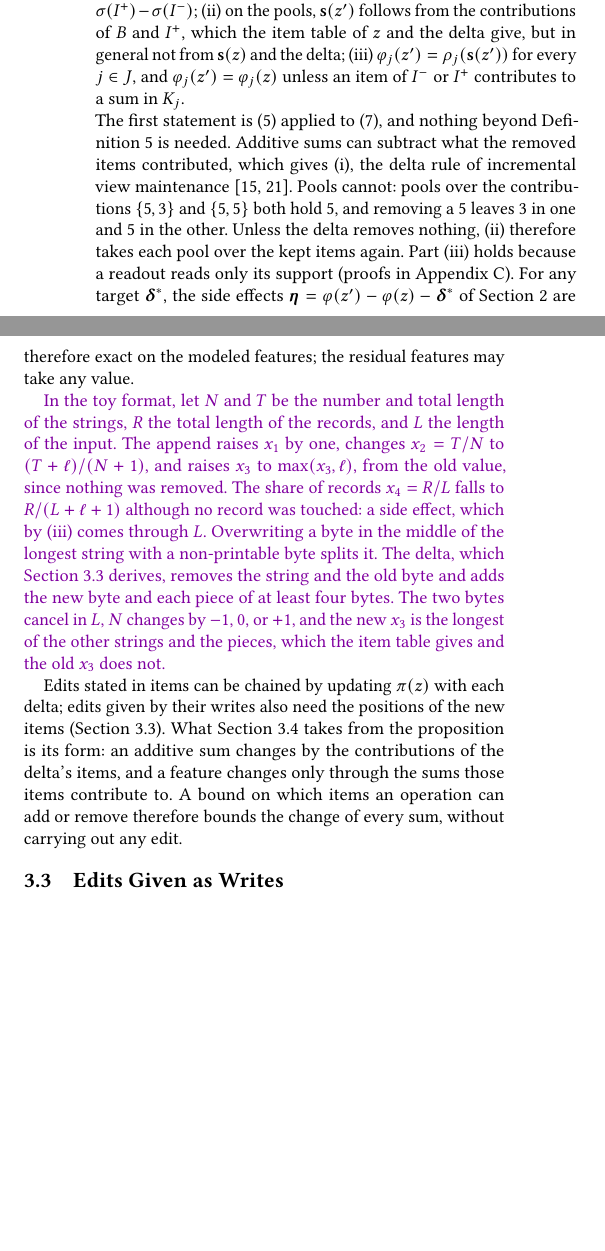
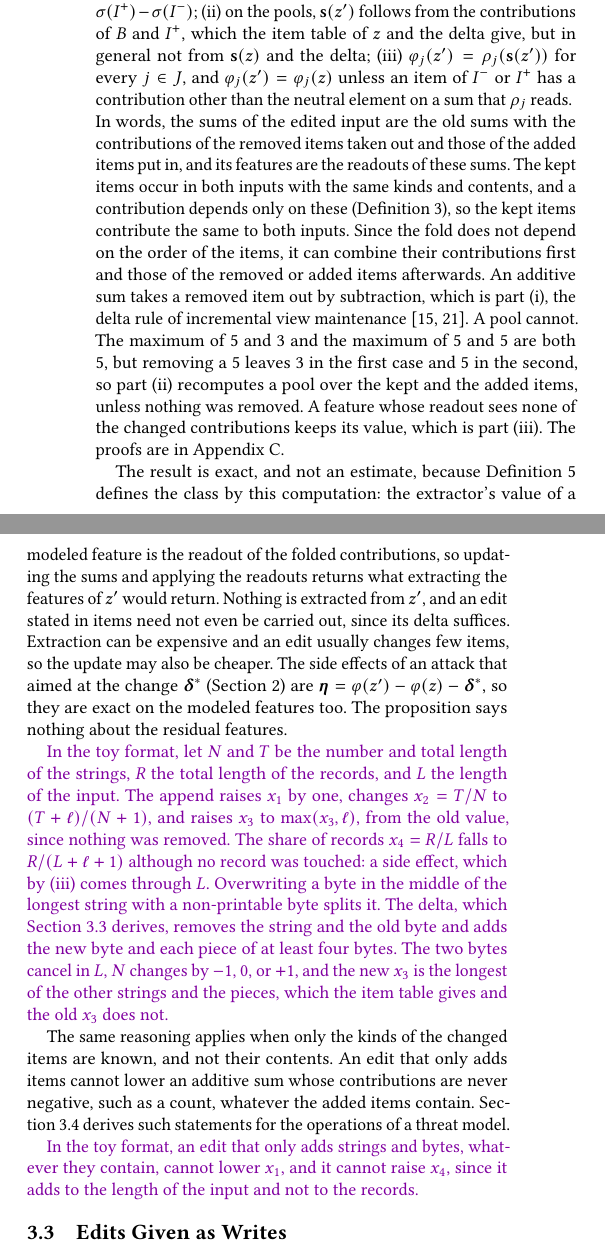
Before and after one commit to lkurlandski/ProvExp, a LaTeX paper (manuscript/main.tex, which reads manuscript/_d_framework.tex): two parts of the columns of page 4 of 14 before the commit and two parts of the columns of page 4 of 15 after it, joined at a grey line, cut so that both start at the same text, the shorter picture padded with empty space. Compiled offline with pdfLaTeX.

Commit message:
§3.2 rewritten after the user's second reading: short lead, positions paragraph trimmed, Prop 1 explained in words (why it holds, why exact), concrete closer; reaction logged, lesson 27, PDF read in self-review
Co-Authored-By: Claude Opus 5.5 <noreply@anthropic.com>

```diff
--- a/manuscript/_d_framework.tex
+++ b/manuscript/_d_framework.tex
@@ -237,9 +234,3 @@ where $-$ removes each element of $I^-$ once for each time it occurs there. The
 those in $I^+$ are \emph{added}.
 }
 
-\noindent A delta is stated in kinds and contents, without positions, and this is what makes it small. Every
-modeled feature depends on the input only through $\pi$ \eqref{eq:fw:factorization}, so where an item lies cannot
-matter to the features by itself. Positions matter in two ways only. Some are recorded as contents, such as an offset
-in a table entry, and an edit that changes them changes the item that holds them. Others decide which items the
-extractor finds at all, which is the subject of \Cref{sec:fw:edits}. An item that moves with its content unchanged is
-in neither part of the delta, and an item whose content changes is one removal and one addition. A delta need not be
@@ -275,17 +268,29 @@ $\mathbf{s}(z') = \sigma(B) \oplus \sigma(I^+)$, and therefore:
 (ii) on the pools, $\mathbf{s}(z')$ follows from the contributions of $B$ and $I^+$, which the item table of $z$ and
 the delta give, but in general not from $\mathbf{s}(z)$ and the delta;
 (iii) $\varphi_j(z') = \rho_j(\mathbf{s}(z'))$ for every $j \in J$, and $\varphi_j(z') = \varphi_j(z)$ unless an
-item of $I^-$ or $I^+$ contributes to a sum in $K_j$.
+item of $I^-$ or $I^+$ has a contribution other than the neutral element on a sum that $\rho_j$ reads.
 }
 
-\noindent The first statement is \eqref{eq:fw:homomorphism} applied to \eqref{eq:fw:delta}, and nothing beyond
-Definition~\ref{def:fw:extractor} is needed. Additive sums can subtract what the removed items contributed, which
-gives (i), the delta rule of incremental view maintenance~\cite{gupta1995maintenance,koch2014dbtoaster}. Pools cannot:
-pools over the contributions $\{5, 3\}$ and $\{5, 5\}$ both hold 5, and removing a 5 leaves 3 in one and 5 in the
-other. Unless the delta removes nothing, (ii) therefore takes each pool over the kept items again. Part (iii) holds
-because a readout reads only its support (proofs in Appendix~\ref{sec:fw:proofs}). For any target
-$\boldsymbol{\delta}^*$, the side effects $\boldsymbol{\eta} = \varphi(z') - \varphi(z) - \boldsymbol{\delta}^*$ of
-\Cref{sec:background} are therefore exact on the modeled features; the residual features may take any value.
+\noindent In words, the sums of the edited input are the old sums with the contributions of the removed items taken
+out and those of the added items put in, and its features are the readouts of these sums. The kept items occur
+in both inputs with the same kinds and contents, and a contribution depends only on these
+(Definition~\ref{def:fw:contributions}), so the kept items contribute the same to both inputs. Since the fold does not
+depend on the order of the items, it can combine their contributions first and those of the removed or added items
+afterwards. An additive sum takes a removed item out by subtraction, which is part (i), the delta rule of
+incremental view maintenance~\cite{gupta1995maintenance,koch2014dbtoaster}. A pool cannot. The maximum of 5 and 3 and
+the maximum of 5 and 5 are both 5, but removing a 5 leaves 3 in the first case and 5 in the second, so part (ii)
+recomputes a pool over the kept and the added items, unless nothing was removed. A feature whose readout sees
+none of the changed contributions keeps its value, which is part (iii). The proofs are in
+Appendix~\ref{sec:fw:proofs}.
+
+The result is exact, and not an estimate, because Definition~\ref{def:fw:extractor} defines the class by this
+computation: the extractor's value of a modeled feature is the readout of the folded contributions, so updating the
+sums and applying the readouts returns what extracting the features of $z'$ would return. Nothing is extracted from
+$z'$, and an edit stated in items need not even be carried out, since its delta suffices. Extraction can
+be expensive and an edit usually changes few items, so the update may also be cheaper. The side effects of an attack
+that aimed at the change $\boldsymbol{\delta}^*$ (\Cref{sec:background}) are
+$\boldsymbol{\eta} = \varphi(z') - \varphi(z) - \boldsymbol{\delta}^*$, so they are exact on the modeled features too.
+The proposition says nothing about the residual features.
 \begin{runex}
 In the toy format, let $N$ and $T$ be the number and total length of the strings, $R$ the total length of the
 records, and $L$ the length of the input. The append raises $x_1$ by one, changes $x_2 = T/N$ to
@@ -297,11 +302,13 @@ at least four bytes. The two bytes cancel in $L$, $N$ changes by $-1$, $0$, or $
 of the other strings and the pieces, which the item table gives and the old $x_3$ does not.
 \end{runex}
 
-Edits stated in items can be chained by updating $\pi(z)$ with each delta; edits given by their writes also need the
-positions of the new items (\Cref{sec:fw:edits}). What \Cref{sec:fw:directions} takes from the proposition is its
-form: an additive sum changes by the contributions of the delta's items, and a feature changes only through the sums
-those items contribute to. A bound on which items an operation can add or remove therefore bounds the change of
-every sum, without carrying out any edit.
+The same reasoning applies when only the kinds of the changed items are known, and not their contents. An edit that
+only adds items cannot lower an additive sum whose contributions are never negative, such as a count, whatever the
+added items contain. \Cref{sec:fw:directions} derives such statements for the operations of a threat model.
+\begin{runex}
+In the toy format, an edit that only adds strings and bytes, whatever they contain, cannot lower $x_1$, and it cannot
+raise $x_4$, since it adds to the length of the input and not to the records.
+\end{runex}
 
 \subsection{Edits Given as Writes}
 \label{sec:fw:edits}
```
Also changed, not shown: docs/writing-spec.md (+12 -0 lines), .claude/skills/paper-prose/SKILL.md, manuscript/_d_framework.tex (23 more changed lines).
